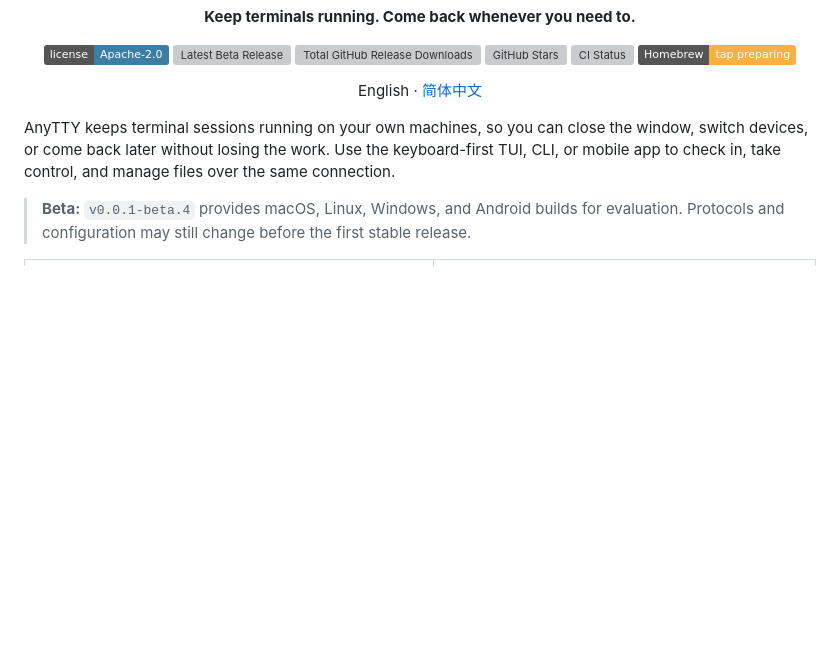
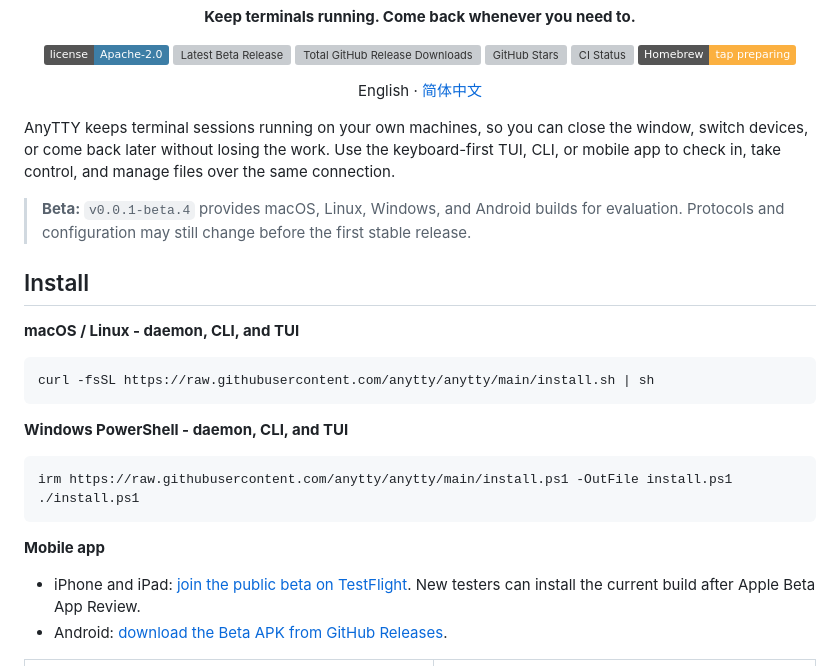
Before and after one commit to anytty/anytty, a Markdown page: README.md, the part around the change. Rendered like a GitHub page; badges without logos; blank space fills up the shorter version; grey boxes are pictures that could not be loaded.

````diff
--- a/README.md
+++ b/README.md
@@ -16,6 +16,26 @@
 AnyTTY keeps terminal sessions running on your own machines, so you can close the window, switch devices, or come back later without losing the work. Use the keyboard-first TUI, CLI, or mobile app to check in, take control, and manage files over the same connection.
 
 > **Beta:** `v0.0.1-beta.4` provides macOS, Linux, Windows, and Android builds for evaluation. Protocols and configuration may still change before the first stable release.
+
+## Install
+
+**macOS / Linux - daemon, CLI, and TUI**
+
+```sh
+curl -fsSL https://raw.githubusercontent.com/anytty/anytty/main/install.sh | sh
+```
+
+**Windows PowerShell - daemon, CLI, and TUI**
+
+```powershell
+irm https://raw.githubusercontent.com/anytty/anytty/main/install.ps1 -OutFile install.ps1
+./install.ps1
+```
+
+**Mobile app**
+
+- iPhone and iPad: [join the public beta on TestFlight](https://testflight.apple.com/join/rfcgFyJh). New testers can install the current build after Apple Beta App Review.
+- Android: [download the Beta APK from GitHub Releases](https://github.com/anytty/anytty/releases/tag/v0.0.1-beta.4).
 
 <table>
   <tr>
````
Also changed, not shown: README.zh-CN.md (+20 -0 lines).
